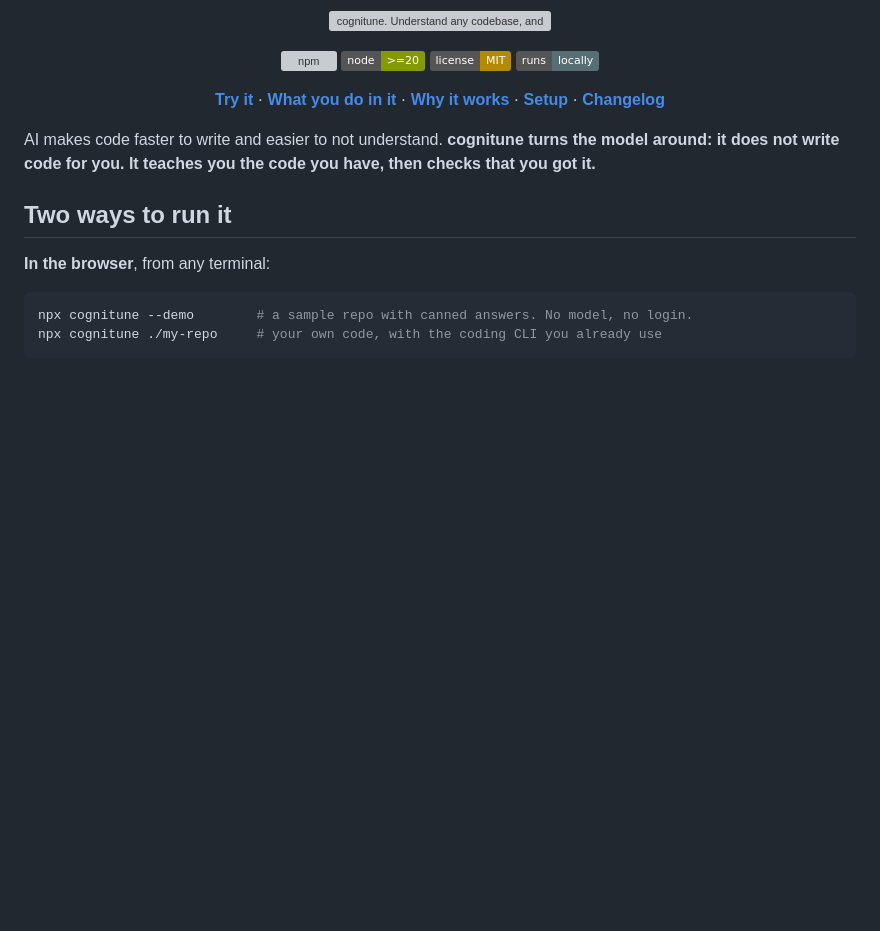
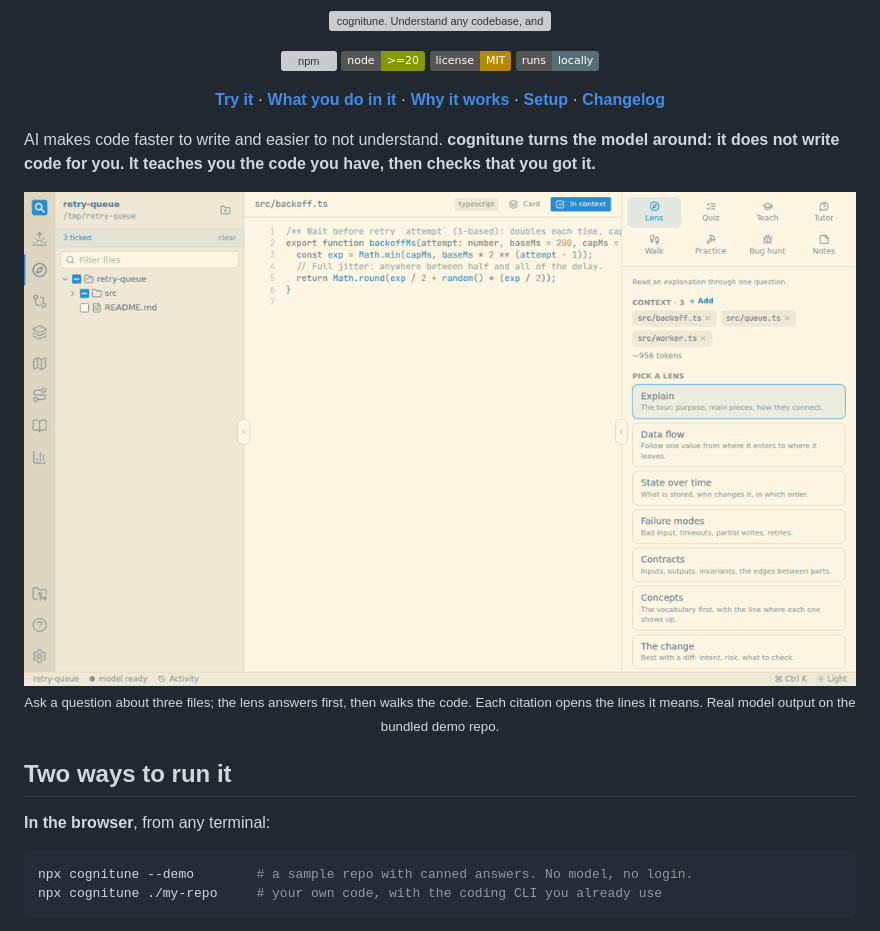
Before and after one commit to k-pulkit/cognitune, a Markdown page: README.md, the part around one of its changes. GitHub-like rendering; pictures changed too: assets/demo.gif (added); badges without logos; blank space fills up the shorter version; grey boxes are pictures that could not be loaded.

Commit message:
README: demo GIF of a lens answering a question, with a code link opening the cited lines

```diff
--- a/README.md
+++ b/README.md
@@ -22,6 +22,12 @@
 
 AI makes code faster to write and easier to not understand.
 **cognitune turns the model around: it does not write code for you. It teaches you the code you have, then checks that you got it.**
+
+<p align="center">
+  <img alt="Asking cognitune whether a retry queue still needs jitter: the lens answers with a table, and a code link opens the cited lines beside the text" src="https://raw.githubusercontent.com/k-pulkit/cognitune/main/assets/demo.gif" width="860">
+  <br>
+  <sub>Ask a question about three files; the lens answers first, then walks the code. Each citation opens the lines it means. Real model output on the bundled demo repo.</sub>
+</p>
 
 ## Two ways to run it
 
```
Also changed, not shown: other parts of README.md (+1 -1 lines).
